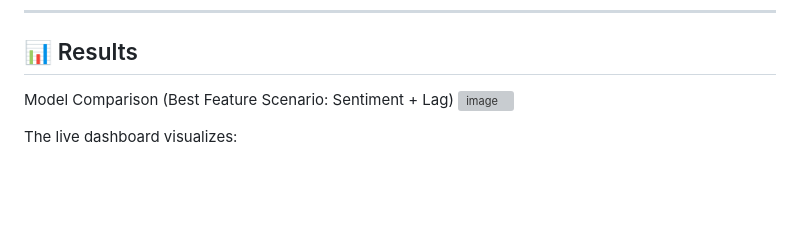
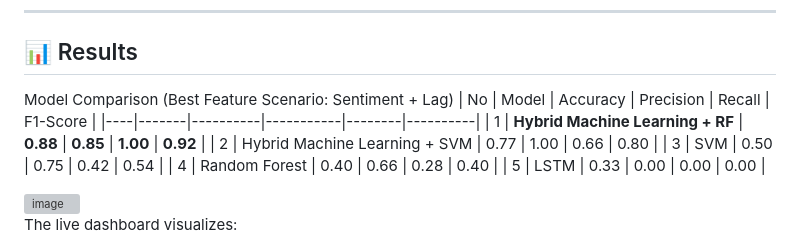
Before and after one commit to jonathanwidarta76-code/Jonathan-Widarta-Skripsi-Project, a Markdown page: README.md, the part around the change. GitHub-like rendering; blank space fills up the shorter version; grey boxes are pictures that could not be loaded.

```diff
--- a/README.md
+++ b/README.md
@@ -130,6 +130,14 @@ This will:
 ## 📊 Results
 
 Model Comparison (Best Feature Scenario: Sentiment + Lag)
+| No | Model | Accuracy | Precision | Recall | F1-Score |
+|----|-------|----------|-----------|--------|----------|
+| 1 | **Hybrid Machine Learning + RF** | **0.88** | **0.85** | **1.00** | **0.92** |
+| 2 | Hybrid Machine Learning + SVM | 0.77 | 1.00 | 0.66 | 0.80 |
+| 3 | SVM | 0.50 | 0.75 | 0.42 | 0.54 |
+| 4 | Random Forest | 0.40 | 0.66 | 0.28 | 0.40 |
+| 5 | LSTM | 0.33 | 0.00 | 0.00 | 0.00 |
+
 <img width="1886" height="940" alt="image" src="https://github.com/user-attachments/assets/8473aad0-31f3-47cf-977e-c27ddcd8f7e6" />
 
 The live dashboard visualizes:
```
